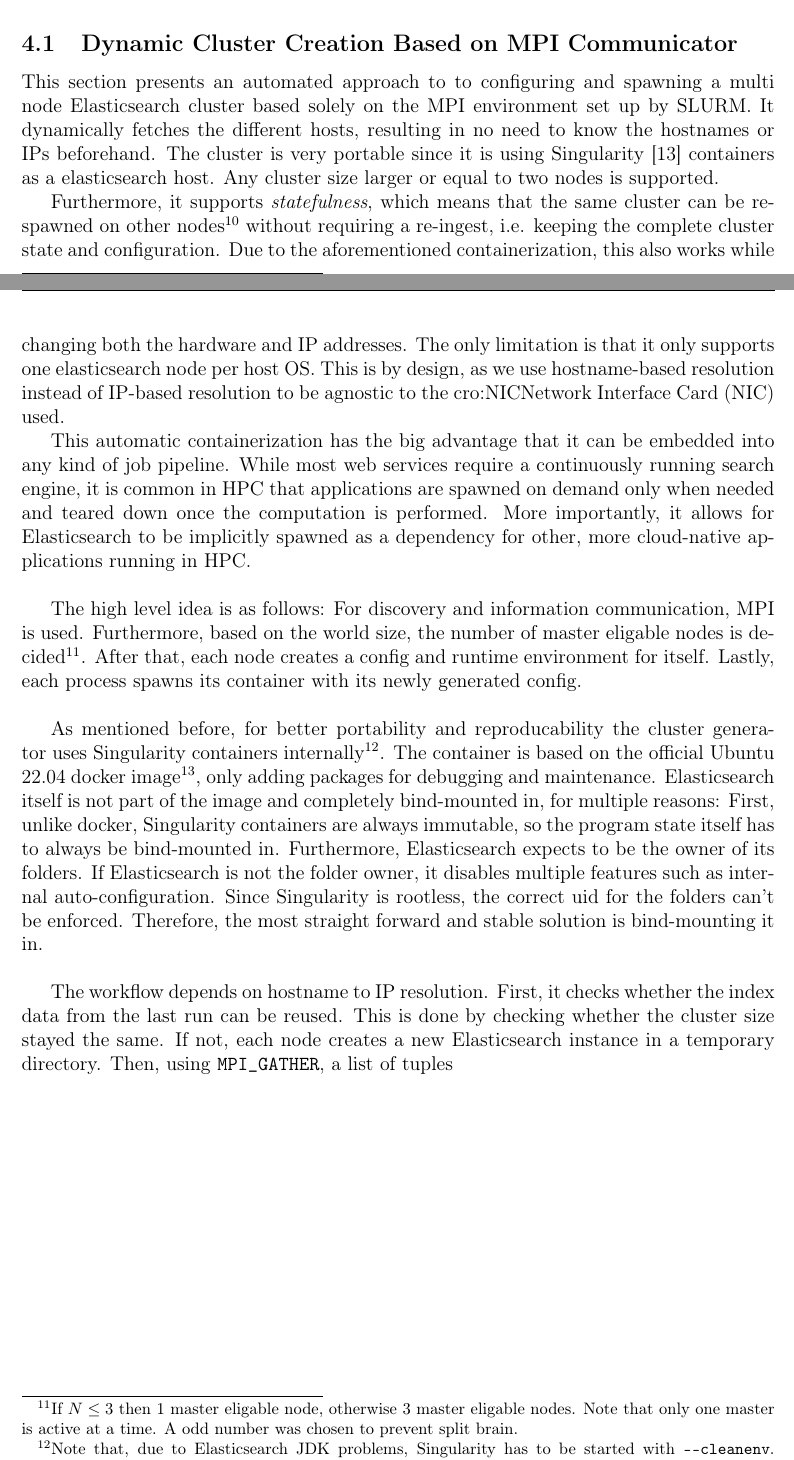
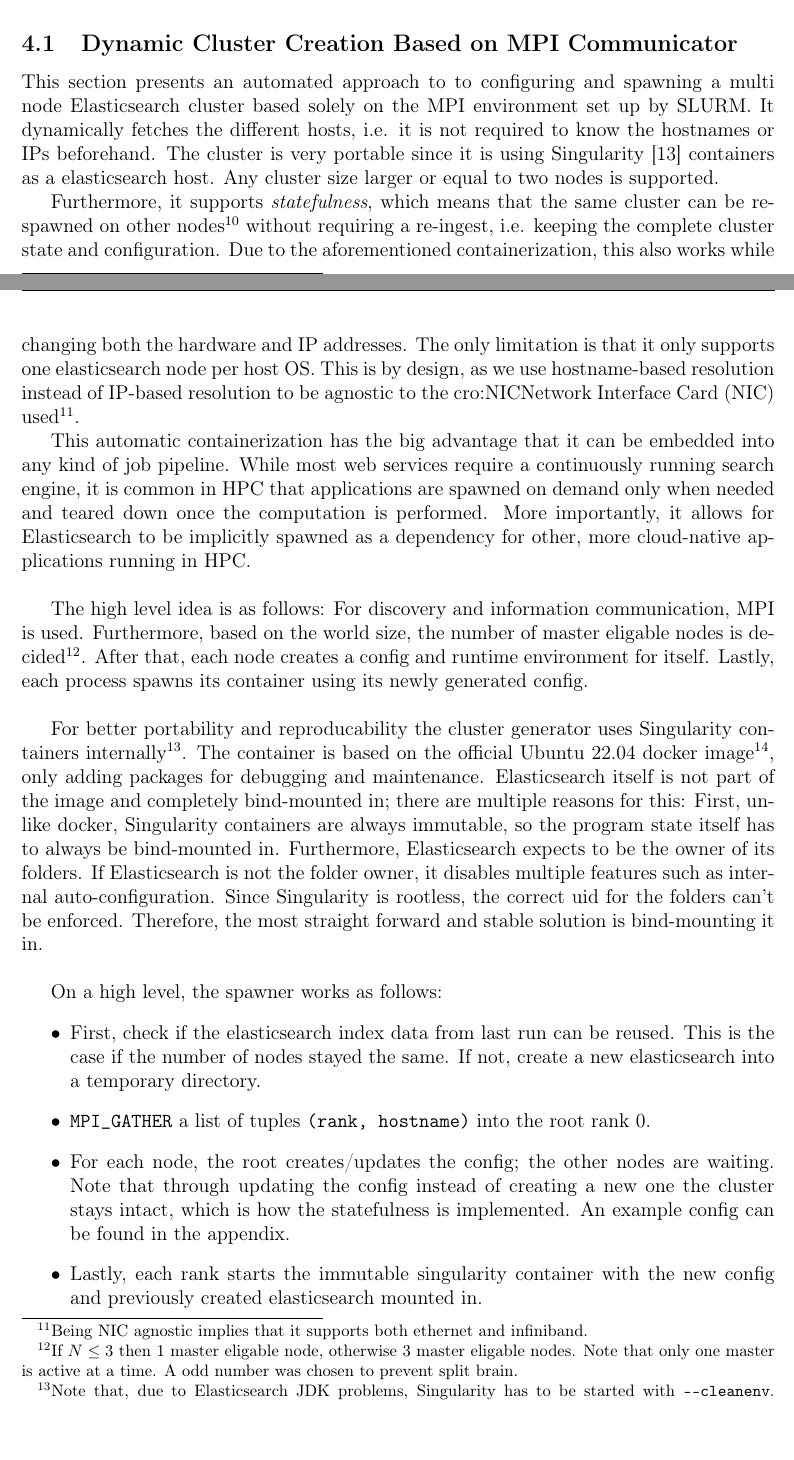
Before and after one commit to lquenti/elasticsearch_benchmarker_mpi, a LaTeX document (report/main.tex, which reads report/content.tex): two parts of pages 9 and 10 of 15 before the commit and two parts of pages 10 and 11 of 17 after it, joined at a grey line, cut so that both start at the same text. Compiled offline with pdfLaTeX.

Commit message:
finish the subchapter about the spawner

```diff
--- a/report/content.tex
+++ b/report/content.tex
@@ -46,17 +46,23 @@
 The Methodlogy and Design section is split into four parts: First, the autoconfigured Elasticsearch cluster spawner is presented. After that, the next two subsections cover the distributed ingestion and query benchmarker respectively, going into a lot of reasoning and technical detail. Lastly, the overall benchmark design used for this report is discussed, focusing mainly on the high level benchmark workflow as well as the corpus and query design.
 
 \subsection{Dynamic Cluster Creation Based on MPI Communicator}
-This section presents an automated approach to to configuring and spawning a multi node Elasticsearch cluster based solely on the \ac{MPI} environment set up by SLURM. It dynamically fetches the different hosts, resulting in no need to know the hostnames or IPs beforehand. The cluster is very portable since it is using Singularity \cite{singularity} containers as a elasticsearch host. Any cluster size larger or equal to two nodes is supported.
+This section presents an automated approach to to configuring and spawning a multi node Elasticsearch cluster based solely on the \ac{MPI} environment set up by SLURM. It dynamically fetches the different hosts, i.e. it is not required to know the hostnames or IPs beforehand. The cluster is very portable since it is using Singularity \cite{singularity} containers as a elasticsearch host. Any cluster size larger or equal to two nodes is supported.
 
-Furthermore, it supports \emph{statefulness}, which means that the same cluster can be re-spawned on other nodes\footnote{With the same cluster size.} without requiring a re-ingest, i.e. keeping the complete cluster state and configuration. Due to the aforementioned containerization, this also works while changing both the hardware and IP addresses. The only limitation is that it only supports one elasticsearch node per host OS. This is by design, as we use hostname-based resolution instead of IP-based resolution to be agnostic to the \ac{NIC} used.
+Furthermore, it supports \emph{statefulness}, which means that the same cluster can be re-spawned on other nodes\footnote{With the same cluster size.} without requiring a re-ingest, i.e. keeping the complete cluster state and configuration. Due to the aforementioned containerization, this also works while changing both the hardware and IP addresses. The only limitation is that it only supports one elasticsearch node per host OS. This is by design, as we use hostname-based resolution instead of IP-based resolution to be agnostic to the \ac{NIC} used\footnote{Being \ac{NIC} agnostic implies that it supports both ethernet and infiniband.}.
 
 This automatic containerization has the big advantage that it can be embedded into any kind of job pipeline. While most web services require a continuously running search engine, it is common in \ac{HPC} that applications are spawned on demand only when needed and teared down once the computation is performed. More importantly, it allows for Elasticsearch to be implicitly spawned as a dependency for other, more cloud-native applications running in \ac{HPC}.\\
 
-The high level idea is as follows: For discovery and information communication, \ac{MPI} is used. Furthermore, based on the world size, the number of master eligable nodes is decided\footnote{If $N \leq 3$ then 1 master eligable node, otherwise 3 master eligable nodes. Note that only one master is active at a time. A odd number was chosen to prevent split brain.}. After that, each node creates a config and runtime environment for itself. Lastly, each process spawns its container with its newly generated config.\\
+The high level idea is as follows: For discovery and information communication, \ac{MPI} is used. Furthermore, based on the world size, the number of master eligable nodes is decided\footnote{If $N \leq 3$ then 1 master eligable node, otherwise 3 master eligable nodes. Note that only one master is active at a time. A odd number was chosen to prevent split brain.}. After that, each node creates a config and runtime environment for itself. Lastly, each process spawns its container using its newly generated config.\\
 
-As mentioned before, for better portability and reproducability the cluster generator uses Singularity containers internally\footnote{Note that, due to Elasticsearch JDK problems, Singularity has to be started with \texttt{-{}-cleanenv}. Therefore environment variables get ignored within the container.}. The container is based on the official Ubuntu 22.04 docker image\footnote{\url{https://hub.docker.com/_/ubuntu}}, only adding packages for debugging and maintenance. Elasticsearch itself is not part of the image and completely bind-mounted in, for multiple reasons: First, unlike docker, Singularity containers are always immutable, so the program state itself has to always be bind-mounted in. Furthermore, Elasticsearch expects to be the owner of its folders. If Elasticsearch is not the folder owner, it disables multiple features such as internal auto-configuration. Since Singularity is rootless, the correct uid for the folders can't be enforced. Therefore, the most straight forward and stable solution is bind-mounting it in.\\
+For better portability and reproducability the cluster generator uses Singularity containers internally\footnote{Note that, due to Elasticsearch JDK problems, Singularity has to be started with \texttt{-{}-cleanenv}. Therefore environment variables get ignored within the container.}. The container is based on the official Ubuntu 22.04 docker image\footnote{\url{https://hub.docker.com/_/ubuntu}}, only adding packages for debugging and maintenance. Elasticsearch itself is not part of the image and completely bind-mounted in; there are multiple reasons for this: First, unlike docker, Singularity containers are always immutable, so the program state itself has to always be bind-mounted in. Furthermore, Elasticsearch expects to be the owner of its folders. If Elasticsearch is not the folder owner, it disables multiple features such as internal auto-configuration. Since Singularity is rootless, the correct uid for the folders can't be enforced. Therefore, the most straight forward and stable solution is bind-mounting it in.\\
 
-The workflow depends on hostname to IP resolution. First, it checks whether the index data from the last run can be reused. This is done by checking whether the cluster size stayed the same. If not, each node creates a new Elasticsearch instance in a temporary directory. Then, using \texttt{MPI\_GATHER}, a list of tuples \texttt{(rank, hostname)\ is collected at \ac{MPI} rank 0, i.e. the root process. After this, the root creates or updates a config for each node depending on whether they were reused, while the rest of the nodes wait. Rank 0 (or 0/1/2 for larger clusters) are always master eligable nodes, and every node has the data role. An autogenerated example configuration can be found in the Appendix. Lastly, each rank starts the Singularity container with the new config and the previously created Elasticsearch bind-mounted in.
+On a high level, the spawner works as follows:
+\begin{itemize}
+  \item First, check if the elasticsearch index data from last run can be reused. This is the case if the number of nodes stayed the same. If not, create a new elasticsearch into a temporary directory.
+  \item \texttt{MPI\_GATHER} a list of tuples \texttt{(rank, hostname)} into the root rank 0.
+  \item For each node, the root creates/updates the config; the other nodes are waiting. Note that through updating the config instead of creating a new one the cluster stays intact, which is how the statefulness is implemented. An example config can be found in the appendix.
+  \item Lastly, each rank starts the immutable singularity container with the new config and previously created elasticsearch mounted in.
+\end{itemize}
 
 \subsection{Distributed Ingestion Benchmarker}
 % TODO mention in the appendix the ingest benchmarker static index specification
```
